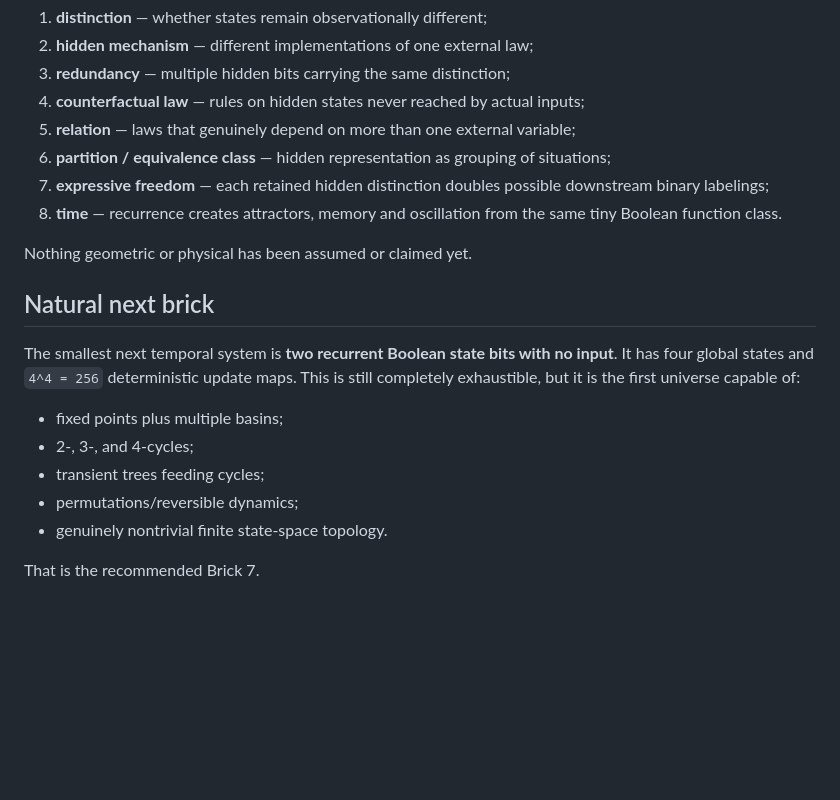
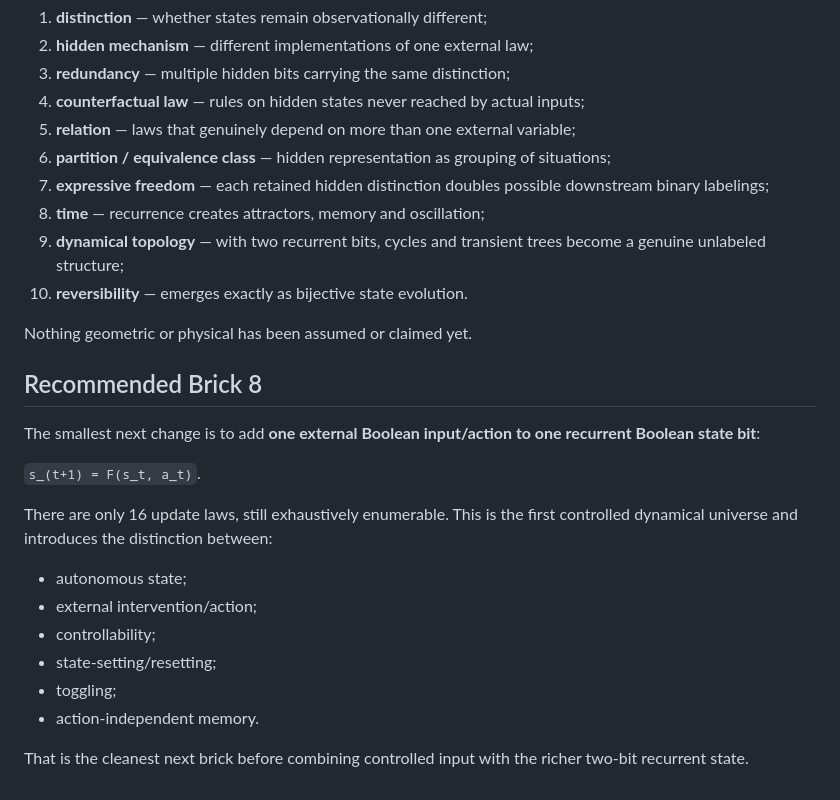
Before and after one commit to caullens/ai-research-compendium, a Markdown page: boolean-universe/BOOLEAN_UNIVERSE_BASELINE.md, the part around one of its changes. Rendered like a GitHub page; blank space fills up the shorter version.

Commit message:
Add Brick 7 exhaustive two-bit recurrent dynamics

```diff
--- a/boolean-universe/BOOLEAN_UNIVERSE_BASELINE.md
+++ b/boolean-universe/BOOLEAN_UNIVERSE_BASELINE.md
@@ -222,18 +288,25 @@ The ladder now separates several ideas that were entangled in the large neural u
 5. **relation** — laws that genuinely depend on more than one external variable;
 6. **partition / equivalence class** — hidden representation as grouping of situations;
 7. **expressive freedom** — each retained hidden distinction doubles possible downstream binary labelings;
-8. **time** — recurrence creates attractors, memory and oscillation from the same tiny Boolean function class.
+8. **time** — recurrence creates attractors, memory and oscillation;
+9. **dynamical topology** — with two recurrent bits, cycles and transient trees become a genuine unlabeled structure;
+10. **reversibility** — emerges exactly as bijective state evolution.
 
 Nothing geometric or physical has been assumed or claimed yet.
 
-## Natural next brick
+## Recommended Brick 8
 
-The smallest next temporal system is **two recurrent Boolean state bits with no input**. It has four global states and `4^4 = 256` deterministic update maps. This is still completely exhaustible, but it is the first universe capable of:
+The smallest next change is to add **one external Boolean input/action to one recurrent Boolean state bit**:
 
-- fixed points plus multiple basins;
-- 2-, 3-, and 4-cycles;
-- transient trees feeding cycles;
-- permutations/reversible dynamics;
-- genuinely nontrivial finite state-space topology.
+`s_(t+1) = F(s_t, a_t)`.
 
-That is the recommended Brick 7.
+There are only 16 update laws, still exhaustively enumerable. This is the first controlled dynamical universe and introduces the distinction between:
+
+- autonomous state;
+- external intervention/action;
+- controllability;
+- state-setting/resetting;
+- toggling;
+- action-independent memory.
+
+That is the cleanest next brick before combining controlled input with the richer two-bit recurrent state.
```
Also changed, not shown: other parts of boolean-universe/BOOLEAN_UNIVERSE_BASELINE.md (+66 -0 lines).
